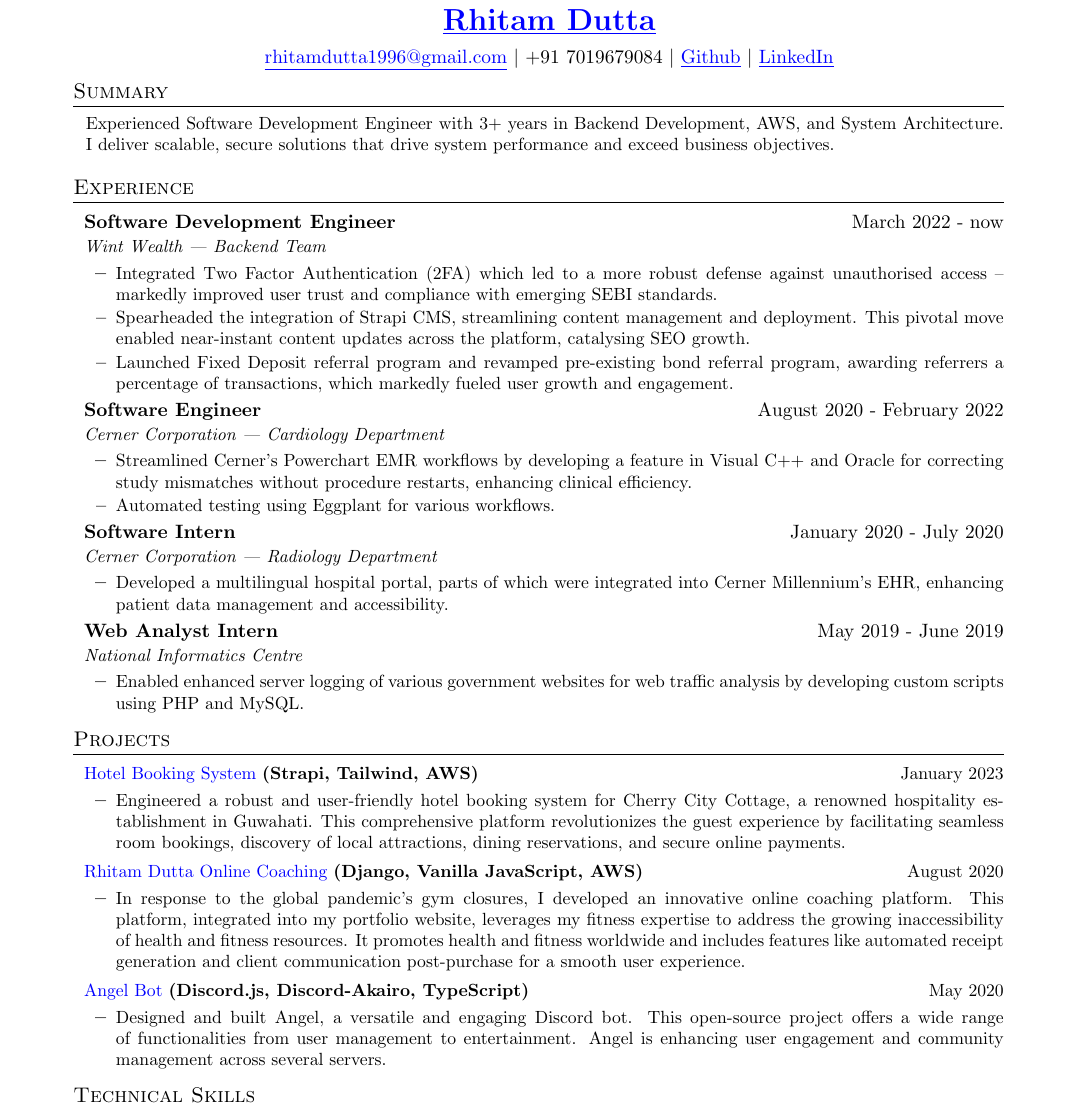
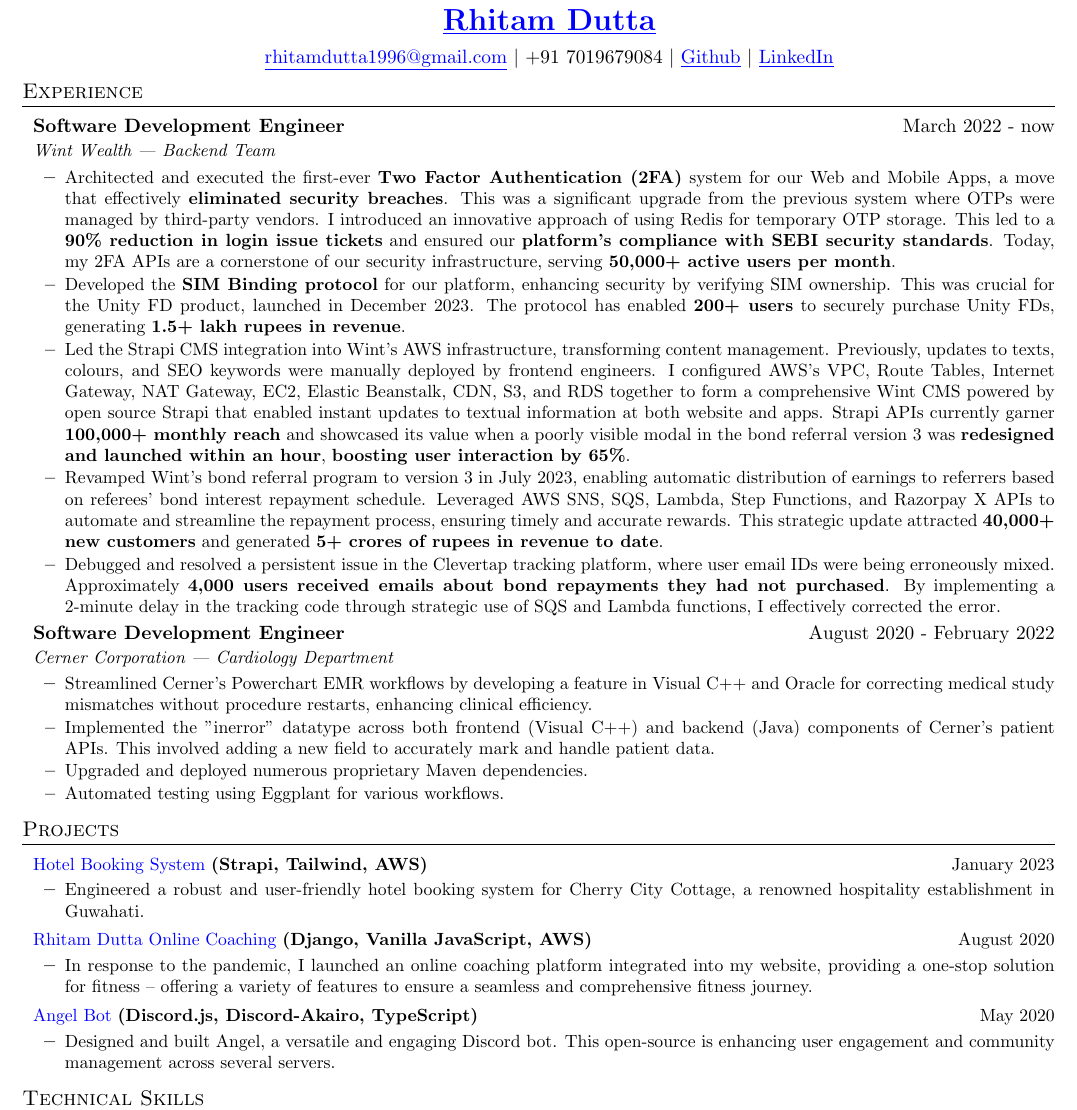
Before and after one commit to exthazor/resume, a LaTeX CV (resume_rhitam.tex): part of the page, cut so that both start at the same text. Compiled offline with pdfLaTeX.

Commit message:
Final changes to Resume FUIYOH

```diff
--- a/resume_rhitam.tex
+++ b/resume_rhitam.tex
@@ -10,8 +10,8 @@
 
 \geometry{
   letterpaper,
-  left = 0.6in,
-  right = 0.6in,
+  left = 0.2in,
+  right = 0.2in,
   top = 0.2in,
   bottom = 0.0in
 }
@@ -116,13 +116,6 @@
   {https://github.com/exthazor} %5%
   {https://www.linkedin.com/in/rhitam-dutta} %6%
 
-%   SUMMARY   %
-\section{Summary}
-\sectionStart
-  \summaryText
-  {Experienced Software Development Engineer with 3+ years in Backend Development, AWS, and System Architecture. I deliver scalable, secure solutions that drive system performance and exceed business objectives.}
-\sectionEnd
-
 %   EXPERIENCE   %
 \section{Experience}
 \sectionStart
@@ -132,38 +125,30 @@
     {Wint Wealth | Backend Team}
   \listStart
     \bulletItem
-    {Integrated Two Factor Authentication (2FA) which led to a more robust defense against unauthorised access -- markedly improved user trust and compliance with emerging SEBI standards.}
+    {Architected and executed the first-ever \textbf{Two Factor Authentication (2FA)} system for our Web and Mobile Apps, a move that effectively \textbf{eliminated security breaches}. This was a significant upgrade from the previous system where OTPs were managed by third-party vendors. I introduced an innovative approach of using Redis for temporary OTP storage. This led to a \textbf{90\% reduction in login issue tickets} and ensured our \textbf{platform’s compliance with SEBI security standards}. Today, my 2FA APIs are a cornerstone of our security infrastructure, serving \textbf{50,000+ active users per month}.}
+\bulletItem
+    {Developed the \textbf{SIM Binding protocol} for our platform, enhancing security by verifying SIM ownership. This was crucial for the Unity FD product, launched in December 2023. The protocol has enabled \textbf{200+ users} to securely purchase Unity FDs, generating \textbf{1.5+ lakh rupees in revenue}.}
     \bulletItem
-    {Spearheaded the integration of Strapi CMS, streamlining content management and deployment. This pivotal move enabled near-instant content updates across the platform, catalysing SEO growth.}
-   \bulletItem
-    {Launched Fixed Deposit referral program and revamped pre-existing bond referral program, awarding referrers a percentage of transactions, which markedly fueled user growth and engagement.}
+    {Led the Strapi CMS integration into Wint's AWS infrastructure, transforming content management. Previously, updates to texts, colours, and SEO keywords were manually deployed by frontend engineers. I configured AWS's VPC, Route Tables, Internet Gateway, NAT Gateway, EC2, Elastic Beanstalk, CDN, S3, and RDS together to form a comprehensive Wint CMS powered by open source Strapi that enabled instant updates to textual information at both website and apps. Strapi APIs currently garner \textbf{100,000+ monthly reach} and showcased its value when a poorly visible modal in the bond referral version 3 was \textbf{redesigned and launched within an hour}, \textbf{boosting user interaction by 65\%}.}
+ \bulletItem
+    {Revamped Wint's bond referral program to version 3 in July 2023, enabling automatic distribution of earnings to referrers based on referees' bond interest repayment schedule. Leveraged AWS SNS, SQS, Lambda, Step Functions, and Razorpay X APIs to automate and streamline the repayment process, ensuring timely and accurate rewards. This strategic update attracted \textbf{40,000+ new customers} and generated \textbf{5+ crores of rupees in revenue to date}.}
+ \bulletItem
+    {Debugged and resolved a persistent issue in the Clevertap tracking platform, where user email IDs were being erroneously mixed. Approximately \textbf{4,000 users received emails about bond repayments they had not purchased}. By implementing a 2-minute delay in the tracking code through strategic use of SQS and Lambda functions, I effectively corrected the error.}
    \listEnd
   \jobHeading
-    {Software Engineer}
+    {Software Development Engineer}
     {August 2020 - February 2022}
     {Cerner Corporation | Cardiology Department}
   \listStart
     \bulletItem
-    {Streamlined Cerner's Powerchart EMR workflows by developing a feature in Visual C++ and Oracle for correcting study mismatches without procedure restarts, enhancing clinical efficiency. }
+    {Streamlined Cerner's Powerchart EMR workflows by developing a feature in Visual C++ and Oracle for correcting medical study mismatches without procedure restarts, enhancing clinical efficiency. }
+ \bulletItem
+    {Implemented the "inerror" datatype across both frontend (Visual C++) and backend (Java) components of Cerner's patient APIs. This involved adding a new field to accurately mark and handle patient data.}
+ \bulletItem
+    {Upgraded and deployed numerous proprietary Maven dependencies. }
    \bulletItem
    {Automated testing using Eggplant for various workflows.}
    \listEnd
-  \jobHeading
-    {Software Intern}
-    {January 2020 - July 2020}
-    {Cerner Corporation | Radiology Department}
-  \listStart
-    \bulletItem
-    {Developed a multilingual hospital portal, parts of which were integrated into Cerner Millennium's EHR, enhancing patient data management and accessibility.}
-  \listEnd
-  \jobHeading
-    {Web Analyst Intern}
-    {May 2019 - June 2019}
-    {National Informatics Centre}
-  \listStart
-    \bulletItem
-    {Enabled enhanced server logging of various government websites for web traffic analysis by developing custom scripts using PHP and MySQL.}
-  \listEnd
 \sectionEnd
 
 %   PROJECTS   %
@@ -176,7 +161,7 @@
     {January 2023}
   \listStart
     \bulletItem
-      {Engineered a robust and user-friendly hotel booking system for Cherry City Cottage, a renowned hospitality establishment in Guwahati. This comprehensive platform revolutionizes the guest experience by facilitating seamless room bookings, discovery of local attractions, dining reservations, and secure online payments.}
+      {Engineered a robust and user-friendly hotel booking system for Cherry City Cottage, a renowned hospitality establishment in Guwahati.}
   \listEnd
   \projectHeading
     {https://github.com/exthazor/rhitamdutta/}
@@ -185,7 +170,7 @@
     {August 2020}
   \listStart
     \bulletItem
-      {In response to the global pandemic's gym closures, I developed an innovative online coaching platform. This platform, integrated into my portfolio website, leverages my fitness expertise to address the growing inaccessibility of health and fitness resources. It promotes health and fitness worldwide and includes features like automated receipt generation and client communication post-purchase for a smooth user experience.}
+      {In response to the pandemic, I launched an online coaching platform integrated into my website, providing a one-stop solution for fitness -- offering a variety of features to ensure a seamless and comprehensive fitness journey.}
   \listEnd
   \projectHeading
     {https://github.com/exthazor/angel}
@@ -194,7 +179,7 @@
     {May 2020}
   \listStart
     \bulletItem
-    {Designed and built Angel, a versatile and engaging Discord bot. This open-source project offers a wide range of functionalities from user management to entertainment. Angel is enhancing user engagement and community management across several servers.}
+    {Designed and built Angel, a versatile and engaging Discord bot. This open-source is enhancing user engagement and community management across several servers.}
   \listEnd
 \sectionEnd
 
```
